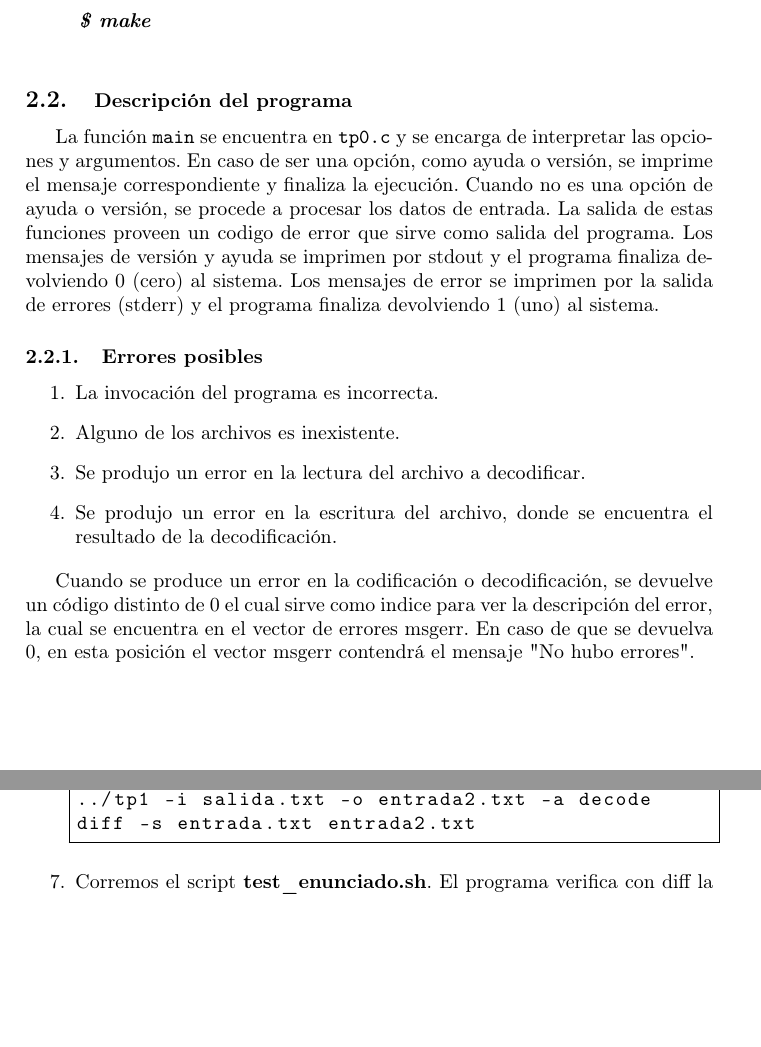
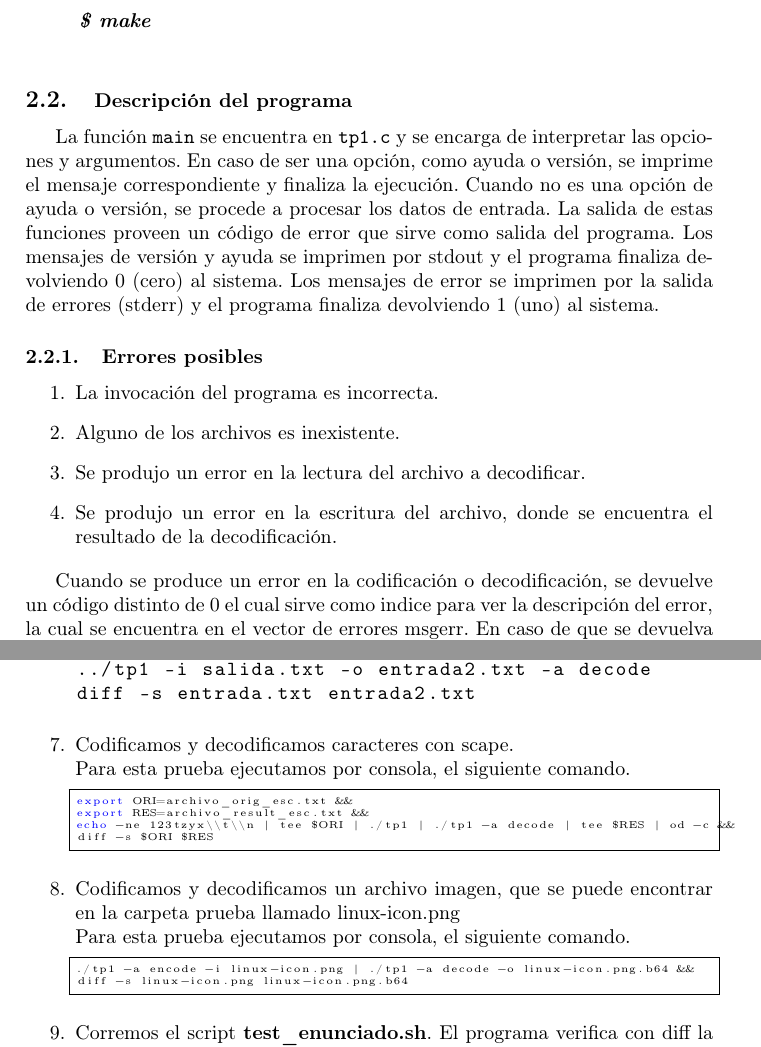
Before and after one commit to nhuallpa/orga-compu2017, a LaTeX paper (tp1/informe/informe.tex): two parts of pages 3 and 9 of 23 before the commit and two parts of pages 3 and 9 of 22 after it, joined at a grey line, cut so that both start at the same text, the shorter picture padded with empty space. The pictures show the PDF file tp1/informe/informe.pdf that the author committed with the source; the source files are stored in an older character set and shown here as Unicode.

Commit message:
Modifico documento

```diff
--- a/tp1/informe/informe.tex
+++ b/tp1/informe/informe.tex
@@ -76,12 +76,12 @@ Para compilar, ejecutar el siguiente comando:
 
 \subsection {{\normalsize Descripción del programa}}
 
-La función \texttt{main} se encuentra en \texttt{tp0.c}
+La función \texttt{main} se encuentra en \texttt{tp1.c}
 y se encarga de interpretar las opciones y argumentos. En caso de ser una opción,
 como ayuda o versión, se imprime el mensaje correspondiente y finaliza
 la ejecución. Cuando no es una opción de ayuda o versión, se procede
 a procesar los datos de entrada. La salida de estas funciones proveen
-un codigo de error que sirve como salida del programa. Los mensajes de
+un código de error que sirve como salida del programa. Los mensajes de
 versión y ayuda se imprimen por stdout y el programa
 finaliza devolviendo 0 (cero) al sistema. Los mensajes de error se
 imprimen por la salida de errores (stderr) y el programa finaliza
@@ -99,7 +99,7 @@ devolviendo 1 (uno) al sistema.
 
 Cuando se produce un error en la codificación o decodificación, se devuelve un código distinto de 0
 el cual sirve como indice para ver la descripción del error, la cual se encuentra en el vector de
-errores msgerr. En caso de que se devuelva 0, en esta posición el vector msgerr contendrá el mensaje "No hubo errores".
+errores msgerr. En caso de que se devuelva 0.
 
 \subsection{{\normalsize Desarrollo de actividades}}
 
@@ -220,7 +214,10 @@ cat $RES | od -t c
 			\newline \textbf{0002000}
 		\item Codificamos el contenido del archivo de \textbf{entrada.txt}, el cual contiene la palabra \textbf{Man}. Guardamos la salida en el archivo \textbf{salida.txt}, el cual contiene como resultado de la codificación \textbf{TWFuCg==}. Luego decodificamos la salida de este archivo y lo mandamos a otro archivo de entrada (\textbf{entrada2.txt}). Vemos que en este último archivo se encuentra la palabra que se había pasado como entrada en el primer archivo, verificandose de esta manera la codificación y decodificación.
 			\newline Para esta prueba ejecutamos por consola, estando posicionados en la carpeta pruebas, los siguientes comandos:
-\begin{lstlisting}[language=bash,frame=single]
+\begin{lstlisting}[language=bash,frame=\tiny]
 ../tp1 -i entrada.txt -o salida.txt -a encode
 ../tp1 -i salida.txt -o entrada2.txt -a decode
 diff -s entrada.txt entrada2.txt
+\end{lstlisting}
+		\item Codificamos y decodificamos caracteres con scape.
+		\newline Para esta prueba ejecutamos por consola, el siguiente comando.
@@ -226,0 +228,4 @@ diff -s entrada.txt entrada2.txt
+diff -s $ORI $RES
+\end{lstlisting}
+		\item Codificamos y decodificamos un archivo imagen, que se puede encontrar en la carpeta prueba llamado linux-icon.png
+		\newline Para esta prueba ejecutamos por consola, el siguiente comando.
```
Also changed, not shown: tp1/informe/informe.pdf, tp1/informe/sf_decode_searchb64.png, tp1/informe/informe.tex (13 more changed lines), 4 other files.
